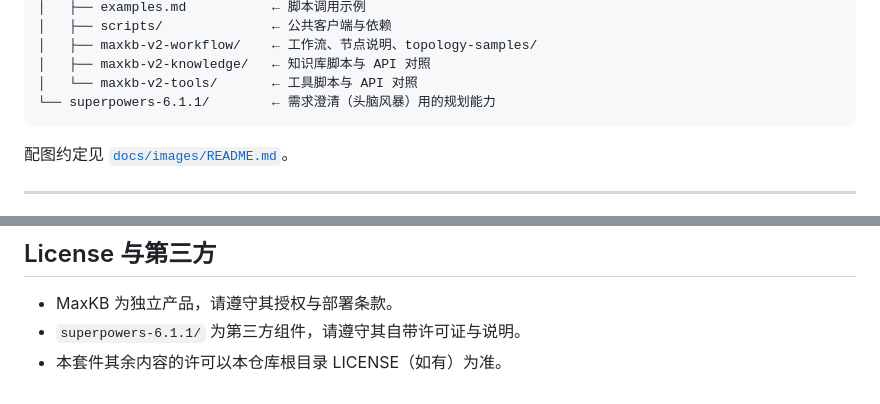
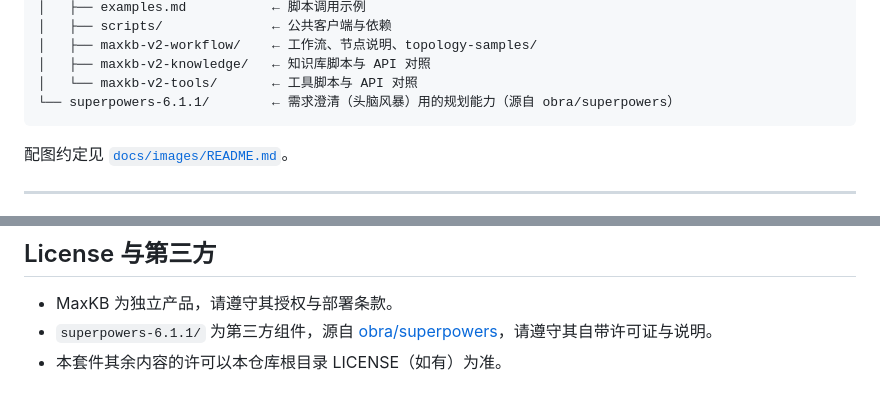
Before and after one commit to fit2cloud-east-de/mk_v2_skills, a Markdown page: README.md, 2 parts joined by grey strips. GitHub-like rendering.

````diff
--- a/README.md
+++ b/README.md
@@ -99,7 +99,7 @@ mk_v2_skills/
 │   ├── maxkb-v2-workflow/    ← 工作流、节点说明、topology-samples/
 │   ├── maxkb-v2-knowledge/   ← 知识库脚本与 API 对照
 │   └── maxkb-v2-tools/       ← 工具脚本与 API 对照
-└── superpowers-6.1.1/        ← 需求澄清（头脑风暴）用的规划能力
+└── superpowers-6.1.1/        ← 需求澄清（头脑风暴）用的规划能力（源自 obra/superpowers）
 ```
 
 配图约定见 [`docs/images/README.md`](docs/images/README.md)。
@@ -192,5 +192,5 @@ python scripts/list_workspaces.py \
 ## License 与第三方
 
 - MaxKB 为独立产品，请遵守其授权与部署条款。
-- `superpowers-6.1.1/` 为第三方组件，请遵守其自带许可证与说明。
+- `superpowers-6.1.1/` 为第三方组件，源自 [obra/superpowers](https://github.com/obra/superpowers)，请遵守其自带许可证与说明。
 - 本套件其余内容的许可以本仓库根目录 LICENSE（如有）为准。
````
Also changed, not shown: maxkb_func/maxkb-v2-workflow/nodes-reference.md (+3 -1 lines), 1 other file.
